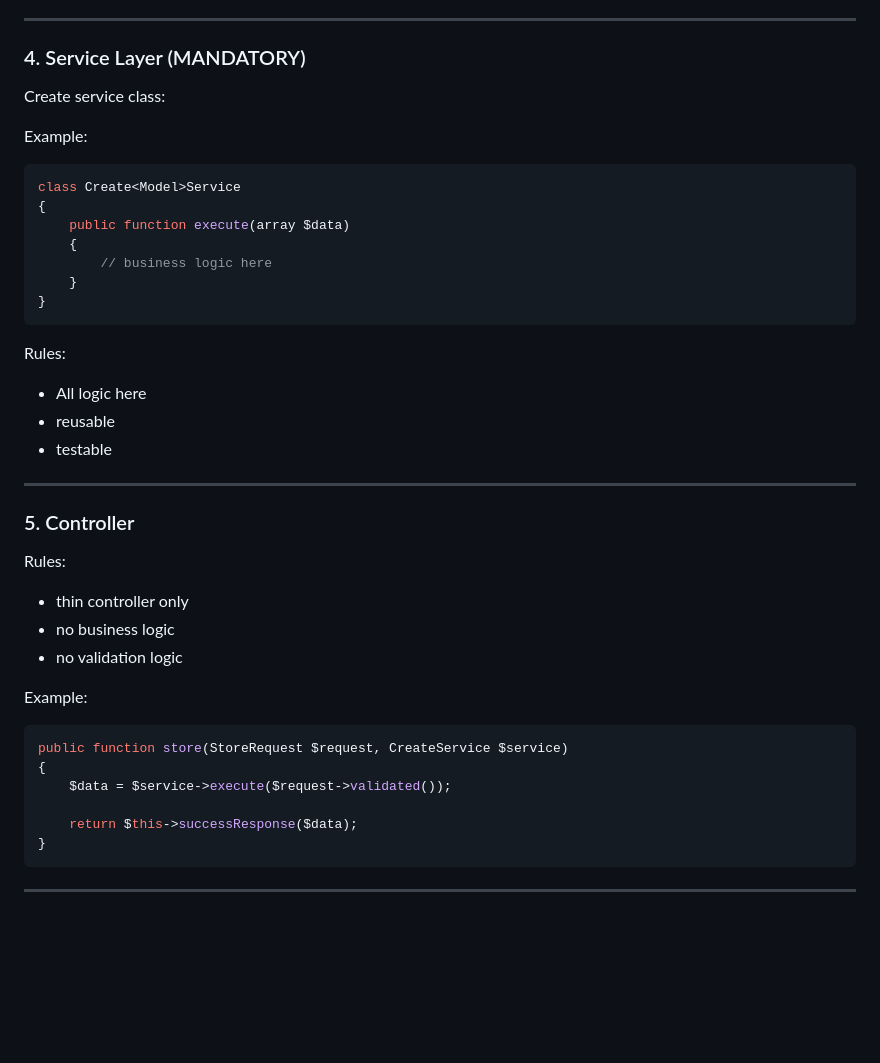
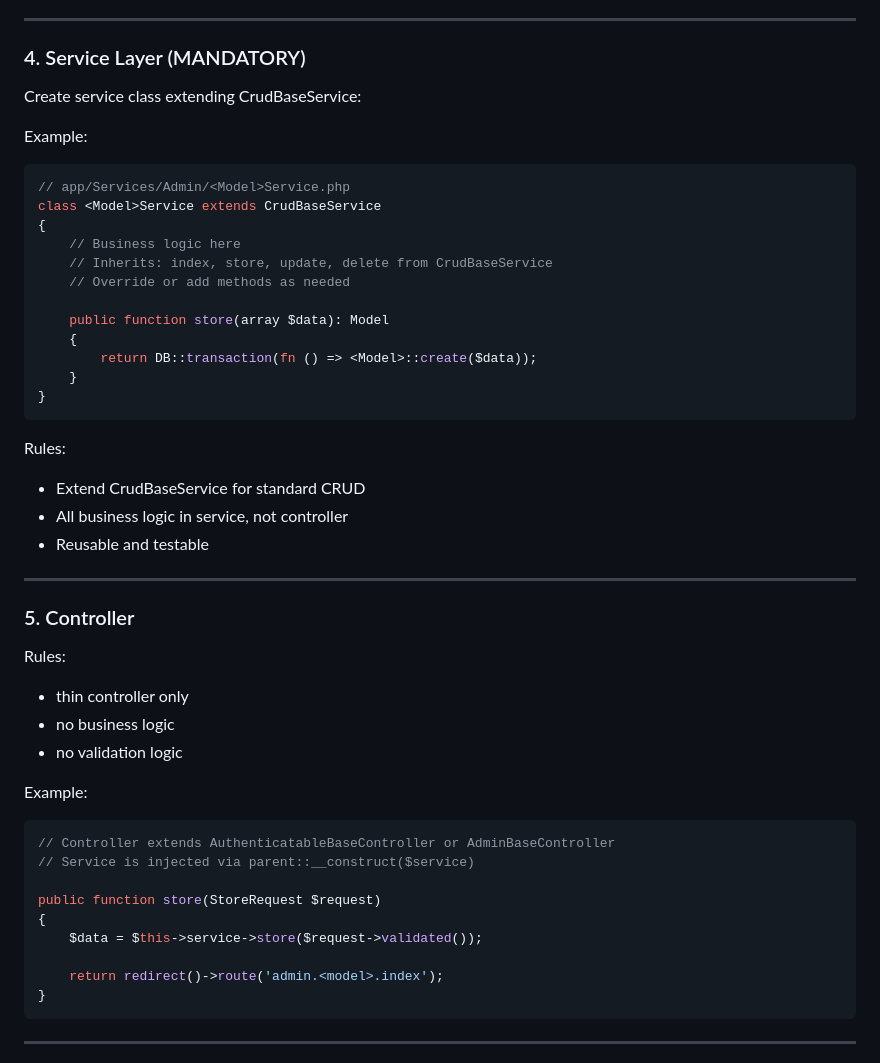
Before and after one commit to ahmedwaliedz/base, a Markdown page: .cursor/prompt-library/admin-crud-scaffolding.md, the part around the change. GitHub-like rendering; blank space fills up the shorter version.

Commit message:
feat: update admin CRUD and auth permissions documentation for Laravel 11 compatibility

````diff
--- a/.cursor/prompt-library/admin-crud-scaffolding.md
+++ b/.cursor/prompt-library/admin-crud-scaffolding.md
@@ -194,25 +194,30 @@ The plan MUST include:
 
 ### 4. Service Layer (MANDATORY)
 
-Create service class:
+Create service class extending CrudBaseService:
 
 Example:
 
 ```php
-class Create<Model>Service
+// app/Services/Admin/<Model>Service.php
+class <Model>Service extends CrudBaseService
 {
-    public function execute(array $data)
+    // Business logic here
+    // Inherits: index, store, update, delete from CrudBaseService
+    // Override or add methods as needed
+
+    public function store(array $data): Model
     {
-        // business logic here
+        return DB::transaction(fn () => <Model>::create($data));
     }
 }
 ```
 
 Rules:
 
-* All logic here
-* reusable
-* testable
+* Extend CrudBaseService for standard CRUD
+* All business logic in service, not controller
+* Reusable and testable
 
 ---
 
@@ -227,11 +232,14 @@ Rules:
 Example:
 
 ```php
-public function store(StoreRequest $request, CreateService $service)
+// Controller extends AuthenticatableBaseController or AdminBaseController
+// Service is injected via parent::__construct($service)
+
+public function store(StoreRequest $request)
 {
-    $data = $service->execute($request->validated());
+    $data = $this->service->store($request->validated());
 
-    return $this->successResponse($data);
+    return redirect()->route('admin.<model>.index');
 }
 ```
 
````
Also changed, not shown: 1 other file.
